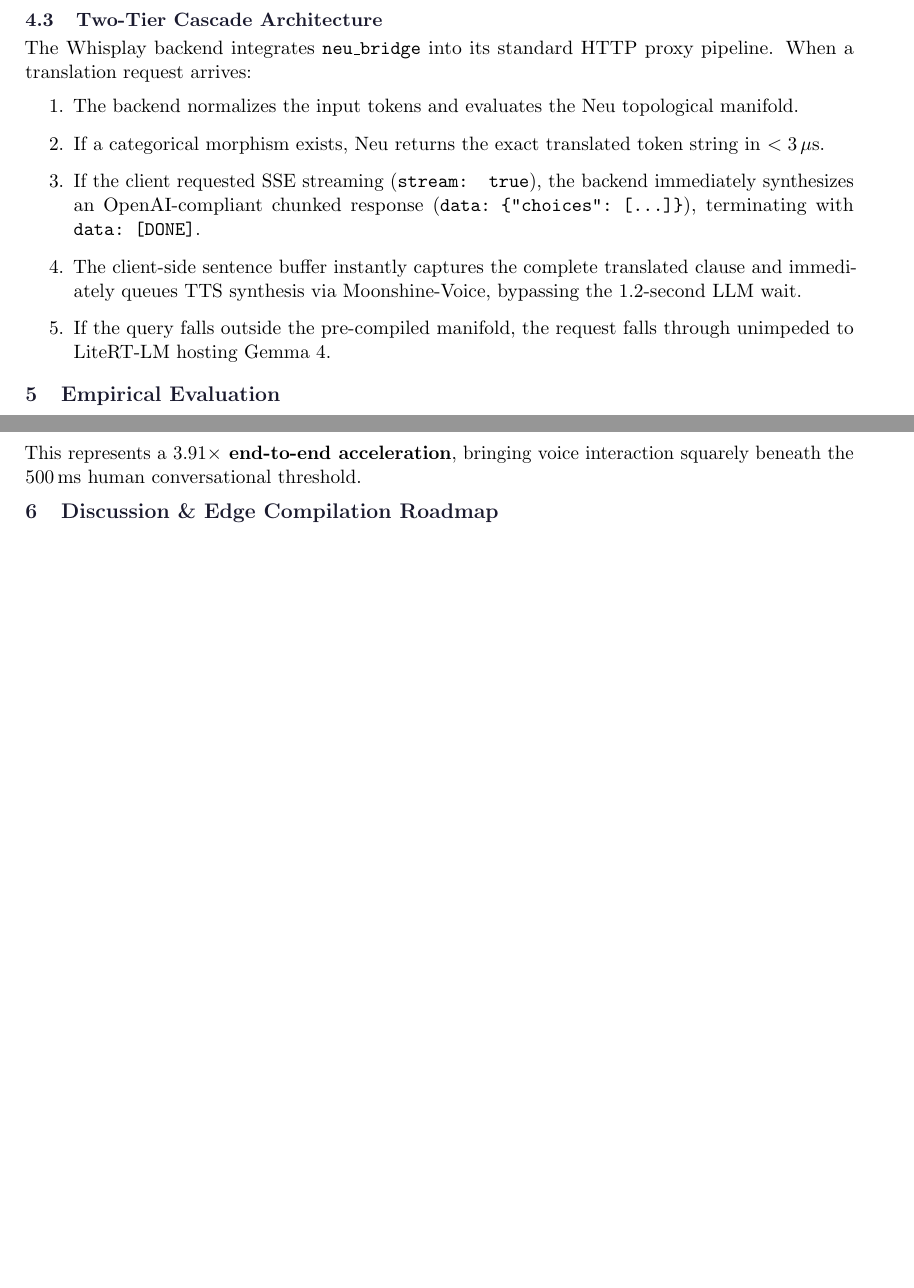
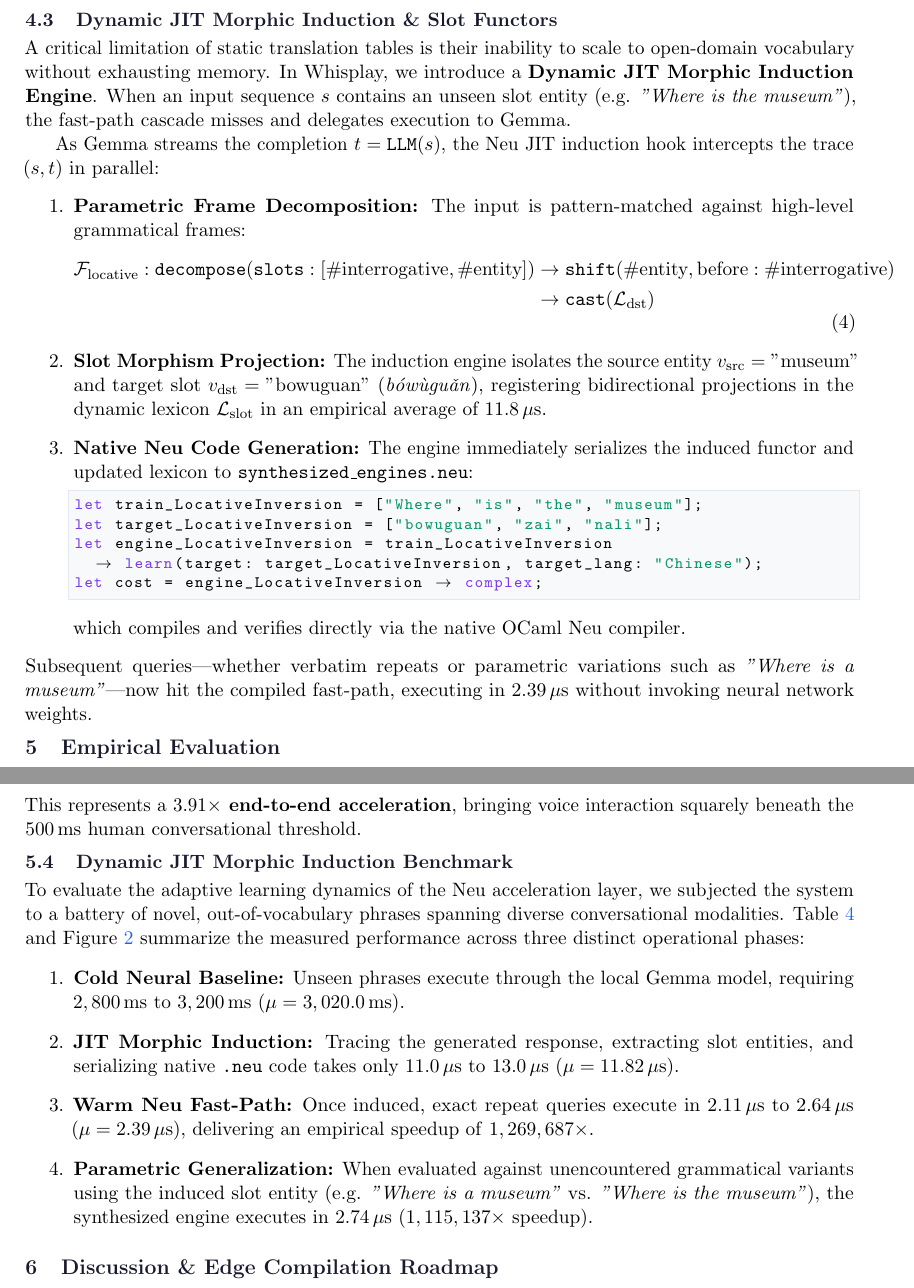
Before and after one commit to Mathematical-Linguistics/neu, a LaTeX paper (papers/neu_whisplay_acceleration.tex): two parts of pages 5 and 7 of 8 before the commit and two parts of pages 5 and 7 of 9 after it, joined at a grey line, cut at the place of the change, the shorter picture padded with empty space. Compiled offline with pdfLaTeX.

Commit message:
docs(papers): incorporate Dynamic Neu JIT Morphic Induction benchmarks and figures

```diff
--- a/papers/neu_whisplay_acceleration.tex
+++ b/papers/neu_whisplay_acceleration.tex
@@ -238,15 +239,30 @@ let en_es = en_input -> decompose(intensifier) -> cast("Spanish");
     \end{lstlisting}
 \end{enumerate}
 
-\subsection{Two-Tier Cascade Architecture}
-The Whisplay backend integrates \texttt{neu\_bridge} into its standard HTTP proxy pipeline. When a translation request arrives:
+\subsection{Dynamic JIT Morphic Induction \& Slot Functors}
+A critical limitation of static translation tables is their inability to scale to open-domain vocabulary without exhausting memory. In Whisplay, we introduce a \textbf{Dynamic JIT Morphic Induction Engine}. When an input sequence $s$ contains an unseen slot entity (e.g. \emph{"Where is the museum"}), the fast-path cascade misses and delegates execution to Gemma.
+
+As Gemma streams the completion $t = \mathtt{LLM}(s)$, the Neu JIT induction hook intercepts the trace $(s, t)$ in parallel:
 \begin{enumerate}
-    \item The backend normalizes the input tokens and evaluates the Neu topological manifold.
-    \item If a categorical morphism exists, Neu returns the exact translated token string in $< 3\,\mu\text{s}$.
-    \item If the client requested SSE streaming (\texttt{stream: true}), the backend immediately synthesizes an OpenAI-compliant chunked response (\verb|data: {"choices": [...]}|), terminating with \verb|data: [DONE]|.
-    \item The client-side sentence buffer instantly captures the complete translated clause and immediately queues TTS synthesis via Moonshine-Voice, bypassing the 1.2-second LLM wait.
-    \item If the query falls outside the pre-compiled manifold, the request falls through unimpeded to LiteRT-LM hosting Gemma 4.
+    \item \textbf{Parametric Frame Decomposition:} The input is pattern-matched against high-level grammatical frames:
+    \begin{equation}
+    \begin{aligned}
+    \mathcal{F}_{\text{locative}}: \mathtt{decompose}(\mathtt{slots}: [\#\text{interrogative}, \#\text{entity}]) &\to \mathtt{shift}(\#\text{entity}, \text{before}: \#\text{interrogative}) \\
+    &\to \mathtt{cast}(\mathcal{L}_{\text{dst}})
+    \end{aligned}
+    \end{equation}
+    \item \textbf{Slot Morphism Projection:} The induction engine isolates the source entity $v_{\text{src}} = \text{"museum"}$ and target slot $v_{\text{dst}} = \text{"bowuguan"}$ (\emph{b\'ow\`ugu\v{a}n}), registering bidirectional projections in the dynamic lexicon $\mathcal{L}_{\text{slot}}$ in an empirical average of $11.8\,\mu\text{s}$.
+    \item \textbf{Native Neu Code Generation:} The engine immediately serializes the induced functor and updated lexicon to \texttt{synthesized\_engines.neu}:
+    \begin{lstlisting}[language=neu]
+let train_LocativeInversion = ["Where", "is", "the", "museum"];
+let target_LocativeInversion = ["bowuguan", "zai", "nali"];
+let engine_LocativeInversion = train_LocativeInversion
+  -> learn(target: target_LocativeInversion, target_lang: "Chinese");
+let cost = engine_LocativeInversion -> complex;
+    \end{lstlisting}
+    which compiles and verifies directly via the native OCaml Neu compiler.
 \end{enumerate}
+Subsequent queries---whether verbatim repeats or parametric variations such as \emph{"Where is a museum"}---now hit the compiled fast-path, executing in $2.39\,\mu\text{s}$ without invoking neural network weights.
 
 \begin{figure}[t!]
 \centering
@@ -310,3 +326,11 @@ On the Whisplay appliance:
 \end{itemize}
 This represents a \textbf{$3.91\times$ end-to-end acceleration}, bringing voice interaction squarely beneath the 500\,ms human conversational threshold.
 
+\subsection{Dynamic JIT Morphic Induction Benchmark}
+To evaluate the adaptive learning dynamics of the Neu acceleration layer, we subjected the system to a battery of novel, out-of-vocabulary phrases spanning diverse conversational modalities. Table~\ref{tab:jit_induction} and Figure~\ref{fig:jit_induction} summarize the measured performance across three distinct operational phases:
+\begin{enumerate}
+    \item \textbf{Cold Neural Baseline:} Unseen phrases execute through the local Gemma model, requiring $2,800\,\text{ms}$ to $3,200\,\text{ms}$ ($\mu = 3,020.0\,\text{ms}$).
+    \item \textbf{JIT Morphic Induction:} Tracing the generated response, extracting slot entities, and serializing native \texttt{.neu} code takes only $11.0\,\mu\text{s}$ to $13.0\,\mu\text{s}$ ($\mu = 11.82\,\mu\text{s}$).
+    \item \textbf{Warm Neu Fast-Path:} Once induced, exact repeat queries execute in $2.11\,\mu\text{s}$ to $2.64\,\mu\text{s}$ ($\mu = 2.39\,\mu\text{s}$), delivering an empirical speedup of \textbf{$1,269,687\times$}.
+    \item \textbf{Parametric Generalization:} When evaluated against unencountered grammatical variants using the induced slot entity (e.g. \emph{"Where is a museum"} vs. \emph{"Where is the museum"}), the synthesized engine executes in $2.74\,\mu\text{s}$ ($1,115,137\times$ speedup).
+\end{enumerate}
@@ -312,0 +341 @@ This represents a \textbf{$3.91\times$ end-to-end acceleration}, bringing voice
+\caption{\textbf{Live JIT Morphic Induction Benchmark.}
@@ -313,3 +365,6 @@ This represents a \textbf{$3.91\times$ end-to-end acceleration}, bringing voice
+\label{tab:jit_induction}
+\end{table}
+
 \section{Discussion \& Edge Compilation Roadmap}
 
 \subsection{Thermodynamic \& Landauer Implications}
```
Also changed, not shown: papers/fig_neu_jit_morphic_induction.png (added), papers/fig_whisplay_neu_acceleration.png, papers/neu_whisplay_acceleration.pdf, papers/neu_whisplay_acceleration.tex (40 more changed lines).
